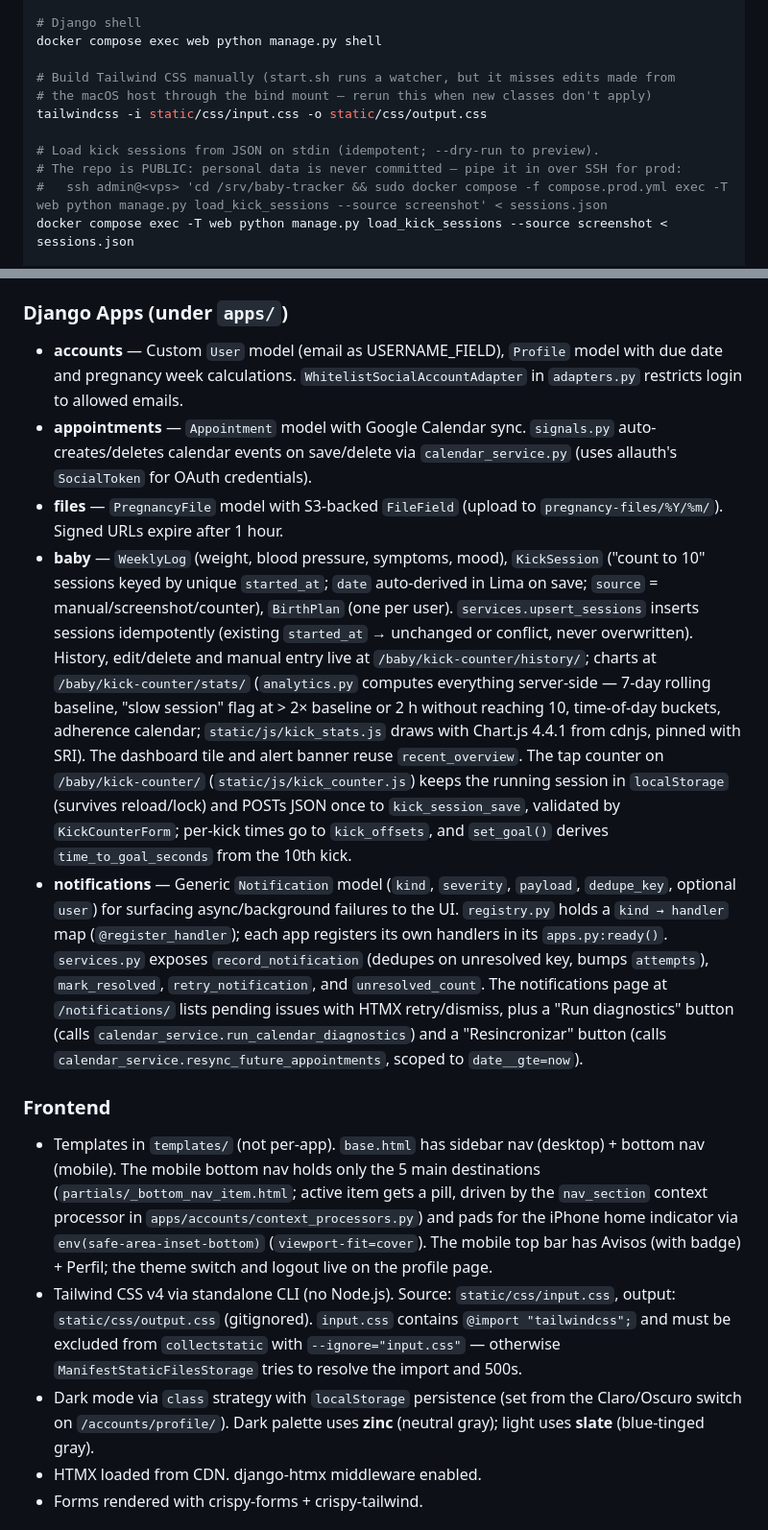
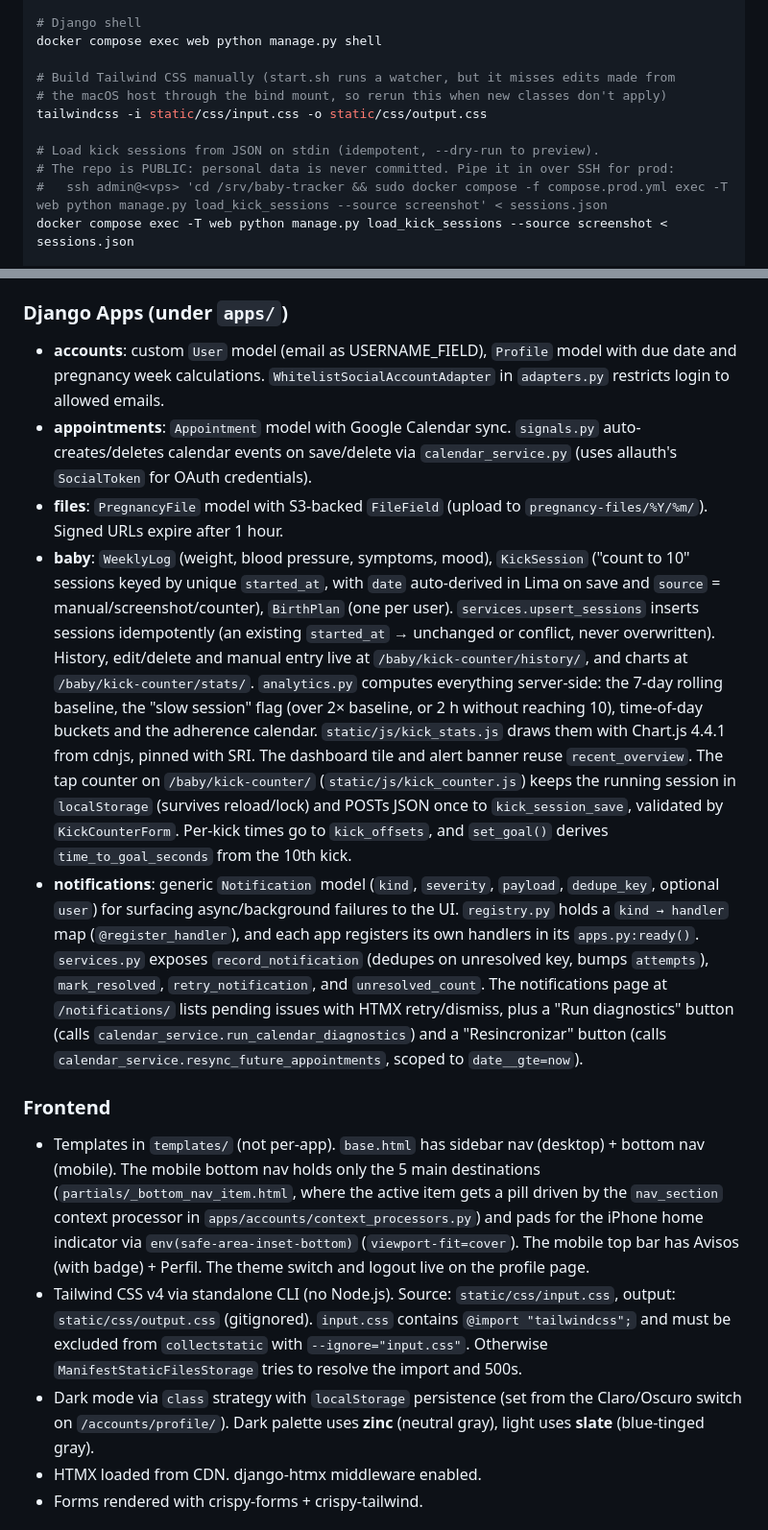
Before and after one commit to carlosz44/baby-tracker, a Markdown page: CLAUDE.md, 2 parts joined by grey strips. Shown at 96% size. Drawn GitHub-style.

```diff
--- a/CLAUDE.md
+++ b/CLAUDE.md
@@ -28,11 +28,11 @@ docker compose exec web pytest -k "test_name"
 docker compose exec web python manage.py shell
 
 # Build Tailwind CSS manually (start.sh runs a watcher, but it misses edits made from
-# the macOS host through the bind mount — rerun this when new classes don't apply)
+# the macOS host through the bind mount, so rerun this when new classes don't apply)
 tailwindcss -i static/css/input.css -o static/css/output.css
 
-# Load kick sessions from JSON on stdin (idempotent; --dry-run to preview).
-# The repo is PUBLIC: personal data is never committed — pipe it in over SSH for prod:
+# Load kick sessions from JSON on stdin (idempotent, --dry-run to preview).
+# The repo is PUBLIC: personal data is never committed. Pipe it in over SSH for prod:
 #   ssh admin@<vps> 'cd /srv/baby-tracker && sudo docker compose -f compose.prod.yml exec -T web python manage.py load_kick_sessions --source screenshot' < sessions.json
 docker compose exec -T web python manage.py load_kick_sessions --source screenshot < sessions.json
 
@@ -49,17 +49,17 @@ Split settings in `config/settings/`: `base.py` (shared), `local.py` (debug tool
 
 ### Django Apps (under `apps/`)
 
-- **accounts** — Custom `User` model (email as USERNAME_FIELD), `Profile` model with due date and pregnancy week calculations. `WhitelistSocialAccountAdapter` in `adapters.py` restricts login to allowed emails.
-- **appointments** — `Appointment` model with Google Calendar sync. `signals.py` auto-creates/deletes calendar events on save/delete via `calendar_service.py` (uses allauth's `SocialToken` for OAuth credentials).
-- **files** — `PregnancyFile` model with S3-backed `FileField` (upload to `pregnancy-files/%Y/%m/`). Signed URLs expire after 1 hour.
-- **baby** — `WeeklyLog` (weight, blood pressure, symptoms, mood), `KickSession` ("count to 10" sessions keyed by unique `started_at`; `date` auto-derived in Lima on save; `source` = manual/screenshot/counter), `BirthPlan` (one per user). `services.upsert_sessions` inserts sessions idempotently (existing `started_at` → unchanged or conflict, never overwritten). History, edit/delete and manual entry live at `/baby/kick-counter/history/`; charts at `/baby/kick-counter/stats/` (`analytics.py` computes everything server-side — 7-day rolling baseline, "slow session" flag at > 2× baseline or 2 h without reaching 10, time-of-day buckets, adherence calendar; `static/js/kick_stats.js` draws with Chart.js 4.4.1 from cdnjs, pinned with SRI). The dashboard tile and alert banner reuse `recent_overview`. The tap counter on `/baby/kick-counter/` (`static/js/kick_counter.js`) keeps the running session in `localStorage` (survives reload/lock) and POSTs JSON once to `kick_session_save`, validated by `KickCounterForm`; per-kick times go to `kick_offsets`, and `set_goal()` derives `time_to_goal_seconds` from the 10th kick.
-- **notifications** — Generic `Notification` model (`kind`, `severity`, `payload`, `dedupe_key`, optional `user`) for surfacing async/background failures to the UI. `registry.py` holds a `kind → handler` map (`@register_handler`); each app registers its own handlers in its `apps.py:ready()`. `services.py` exposes `record_notification` (dedupes on unresolved key, bumps `attempts`), `mark_resolved`, `retry_notification`, and `unresolved_count`. The notifications page at `/notifications/` lists pending issues with HTMX retry/dismiss, plus a "Run diagnostics" button (calls `calendar_service.run_calendar_diagnostics`) and a "Resincronizar" button (calls `calendar_service.resync_future_appointments`, scoped to `date__gte=now`).
+- **accounts**: custom `User` model (email as USERNAME_FIELD), `Profile` model with due date and pregnancy week calculations. `WhitelistSocialAccountAdapter` in `adapters.py` restricts login to allowed emails.
+- **appointments**: `Appointment` model with Google Calendar sync. `signals.py` auto-creates/deletes calendar events on save/delete via `calendar_service.py` (uses allauth's `SocialToken` for OAuth credentials).
+- **files**: `PregnancyFile` model with S3-backed `FileField` (upload to `pregnancy-files/%Y/%m/`). Signed URLs expire after 1 hour.
+- **baby**: `WeeklyLog` (weight, blood pressure, symptoms, mood), `KickSession` ("count to 10" sessions keyed by unique `started_at`, with `date` auto-derived in Lima on save and `source` = manual/screenshot/counter), `BirthPlan` (one per user). `services.upsert_sessions` inserts sessions idempotently (an existing `started_at` → unchanged or conflict, never overwritten). History, edit/delete and manual entry live at `/baby/kick-counter/history/`, and charts at `/baby/kick-counter/stats/`. `analytics.py` computes everything server-side: the 7-day rolling baseline, the "slow session" flag (over 2× baseline, or 2 h without reaching 10), time-of-day buckets and the adherence calendar. `static/js/kick_stats.js` draws them with Chart.js 4.4.1 from cdnjs, pinned with SRI. The dashboard tile and alert banner reuse `recent_overview`. The tap counter on `/baby/kick-counter/` (`static/js/kick_counter.js`) keeps the running session in `localStorage` (survives reload/lock) and POSTs JSON once to `kick_session_save`, validated by `KickCounterForm`. Per-kick times go to `kick_offsets`, and `set_goal()` derives `time_to_goal_seconds` from the 10th kick.
+- **notifications**: generic `Notification` model (`kind`, `severity`, `payload`, `dedupe_key`, optional `user`) for surfacing async/background failures to the UI. `registry.py` holds a `kind → handler` map (`@register_handler`), and each app registers its own handlers in its `apps.py:ready()`. `services.py` exposes `record_notification` (dedupes on unresolved key, bumps `attempts`), `mark_resolved`, `retry_notification`, and `unresolved_count`. The notifications page at `/notifications/` lists pending issues with HTMX retry/dismiss, plus a "Run diagnostics" button (calls `calendar_service.run_calendar_diagnostics`) and a "Resincronizar" button (calls `calendar_service.resync_future_appointments`, scoped to `date__gte=now`).
 
 ### Frontend
 
-- Templates in `templates/` (not per-app). `base.html` has sidebar nav (desktop) + bottom nav (mobile). The mobile bottom nav holds only the 5 main destinations (`partials/_bottom_nav_item.html`; active item gets a pill, driven by the `nav_section` context processor in `apps/accounts/context_processors.py`) and pads for the iPhone home indicator via `env(safe-area-inset-bottom)` (`viewport-fit=cover`). The mobile top bar has Avisos (with badge) + Perfil; the theme switch and logout live on the profile page.
-- Tailwind CSS v4 via standalone CLI (no Node.js). Source: `static/css/input.css`, output: `static/css/output.css` (gitignored). `input.css` contains `@import "tailwindcss";` and must be excluded from `collectstatic` with `--ignore="input.css"` — otherwise `ManifestStaticFilesStorage` tries to resolve the import and 500s.
-- Dark mode via `class` strategy with `localStorage` persistence (set from the Claro/Oscuro switch on `/accounts/profile/`). Dark palette uses **zinc** (neutral gray); light uses **slate** (blue-tinged gray).
+- Templates in `templates/` (not per-app). `base.html` has sidebar nav (desktop) + bottom nav (mobile). The mobile bottom nav holds only the 5 main destinations (`partials/_bottom_nav_item.html`, where the active item gets a pill driven by the `nav_section` context processor in `apps/accounts/context_processors.py`) and pads for the iPhone home indicator via `env(safe-area-inset-bottom)` (`viewport-fit=cover`). The mobile top bar has Avisos (with badge) + Perfil. The theme switch and logout live on the profile page.
+- Tailwind CSS v4 via standalone CLI (no Node.js). Source: `static/css/input.css`, output: `static/css/output.css` (gitignored). `input.css` contains `@import "tailwindcss";` and must be excluded from `collectstatic` with `--ignore="input.css"`. Otherwise `ManifestStaticFilesStorage` tries to resolve the import and 500s.
+- Dark mode via `class` strategy with `localStorage` persistence (set from the Claro/Oscuro switch on `/accounts/profile/`). Dark palette uses **zinc** (neutral gray), light uses **slate** (blue-tinged gray).
 - HTMX loaded from CDN. django-htmx middleware enabled.
 - Forms rendered with crispy-forms + crispy-tailwind.
 
```
Also changed, not shown: other parts of CLAUDE.md (+11 -11 lines).
